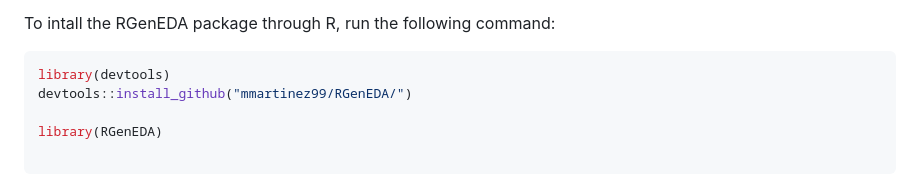
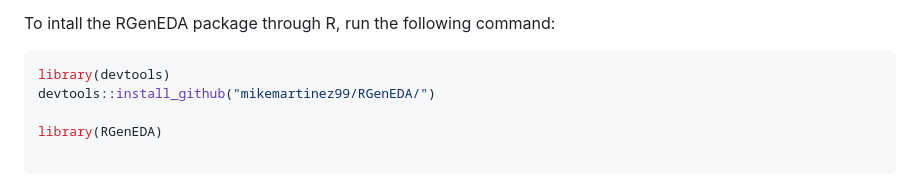
Before and after one commit to mikemartinez99/RGenEDA, a Markdown page: README.md, the part around the change. Rendered like a GitHub page.

````diff
--- a/README.md
+++ b/README.md
@@ -22,7 +22,7 @@ To intall the RGenEDA package through R, run the following command:
 
 ```r
 library(devtools)
-devtools::install_github("mmartinez99/RGenEDA/")
+devtools::install_github("mikemartinez99/RGenEDA/")
 
 library(RGenEDA)
 
````
